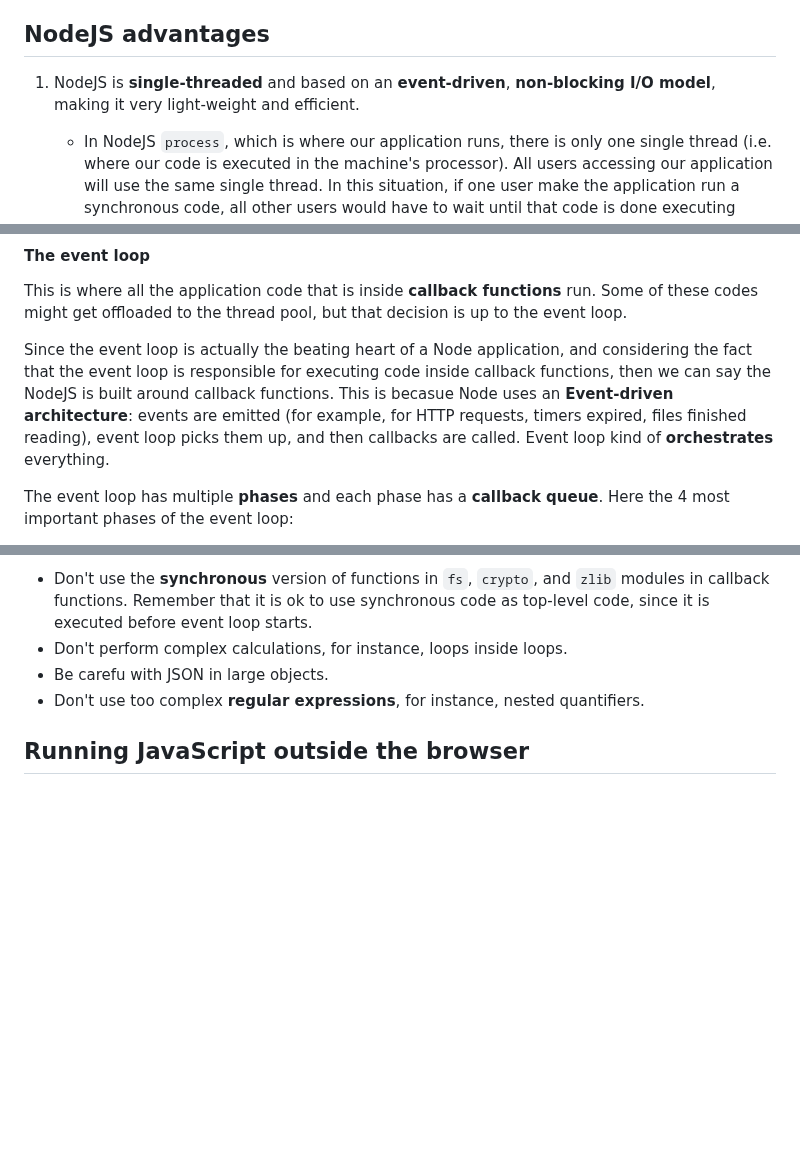
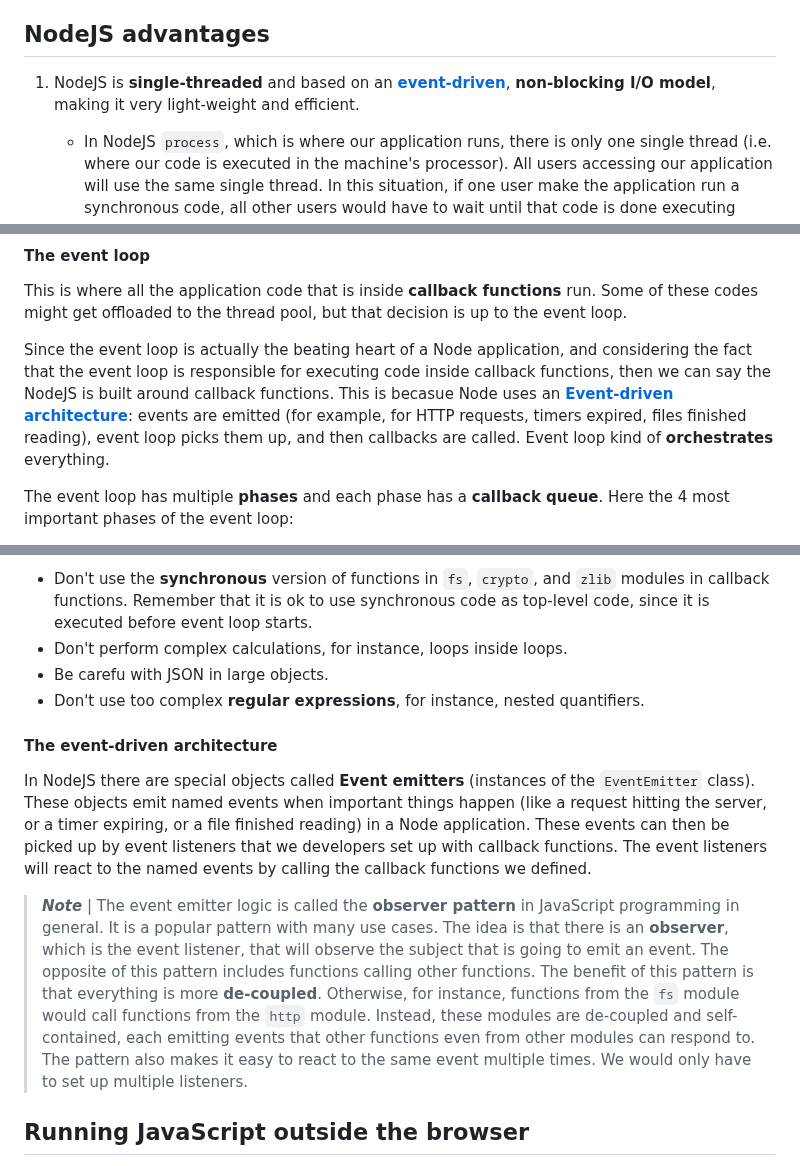
Before and after one commit to omidarmat/webDevNotes, a Markdown page: NodeJS/nodejs-threory.md, 3 parts joined by grey strips. Drawn GitHub-style; blank space fills up the shorter version.

Commit message:
update NodeJS markdown: event-driven architecture

```diff
--- a/NodeJS/nodejs-threory.md
+++ b/NodeJS/nodejs-threory.md
@@ -166,7 +167,7 @@ Having JavaScript outside of a browser in a stand-alone environment (NodeJS), we
 
 ## **NodeJS advantages**
 
-1. NodeJS is **single-threaded** and based on an **event-driven**, **non-blocking I/O model**, making it very light-weight and efficient.
+1. NodeJS is **single-threaded** and based on an [**event-driven**](#the-event-driven-architecture), **non-blocking I/O model**, making it very light-weight and efficient.
 
    - In NodeJS `process`, which is where our application runs, there is only one single thread (i.e. where our code is executed in the machine's processor). All users accessing our application will use the same single thread. In this situation, if one user make the application run a synchronous code, all other users would have to wait until that code is done executing before they could use the application. This is why we developers use lots of asynchronous code, and therefore, callbacks in NodeJS applications in order to implement the non-blocking I/O model. In this approach, we off-load heavy tasks to background processes, so that all users can use the application at the same time, without blocking each other. After the background processes are done, specified callbacks will be called to act in the main execution thread. This is what makes NodeJS applications hightly performant and scalable. However, while using lots of callbacks, we should always avoid **callback hell** using ES6 **promises** or ES8 **async/await**.
 
@@ -227,7 +228,7 @@ Thread pool gives us 4 additional threads completely separated from the main sin
 
 This is where all the application code that is inside **callback functions** run. Some of these codes might get offloaded to the thread pool, but that decision is up to the event loop.
 
-Since the event loop is actually the beating heart of a Node application, and considering the fact that the event loop is responsible for executing code inside callback functions, then we can say the NodeJS is built around callback functions. This is becasue Node uses an **Event-driven architecture**: events are emitted (for example, for HTTP requests, timers expired, files finished reading), event loop picks them up, and then callbacks are called. Event loop kind of **orchestrates** everything.
+Since the event loop is actually the beating heart of a Node application, and considering the fact that the event loop is responsible for executing code inside callback functions, then we can say the NodeJS is built around callback functions. This is becasue Node uses an [**Event-driven architecture**](#the-event-driven-architecture): events are emitted (for example, for HTTP requests, timers expired, files finished reading), event loop picks them up, and then callbacks are called. Event loop kind of **orchestrates** everything.
 
 The event loop has multiple **phases** and each phase has a **callback queue**. Here the 4 most important phases of the event loop:
 
@@ -247,6 +248,12 @@ Besides the callback queues of the four phases mentioned above, there are 2 othe
 - Don't perform complex calculations, for instance, loops inside loops.
 - Be carefu with JSON in large objects.
 - Don't use too complex **regular expressions**, for instance, nested quantifiers.
+
+#### **The event-driven architecture**
+
+In NodeJS there are special objects called **Event emitters** (instances of the `EventEmitter` class). These objects emit named events when important things happen (like a request hitting the server, or a timer expiring, or a file finished reading) in a Node application. These events can then be picked up by event listeners that we developers set up with callback functions. The event listeners will react to the named events by calling the callback functions we defined.
+
+> **_Note_** | The event emitter logic is called the **observer pattern** in JavaScript programming in general. It is a popular pattern with many use cases. The idea is that there is an **observer**, which is the event listener, that will observe the subject that is going to emit an event. The opposite of this pattern includes functions calling other functions. The benefit of this pattern is that everything is more **de-coupled**. Otherwise, for instance, functions from the `fs` module would call functions from the `http` module. Instead, these modules are de-coupled and self-contained, each emitting events that other functions even from other modules can respond to. The pattern also makes it easy to react to the same event multiple times. We would only have to set up multiple listeners.
 
 ## **Running JavaScript outside the browser**
 
```
Also changed, not shown: other parts of NodeJS/nodejs-threory.md (+1 -0 lines).
